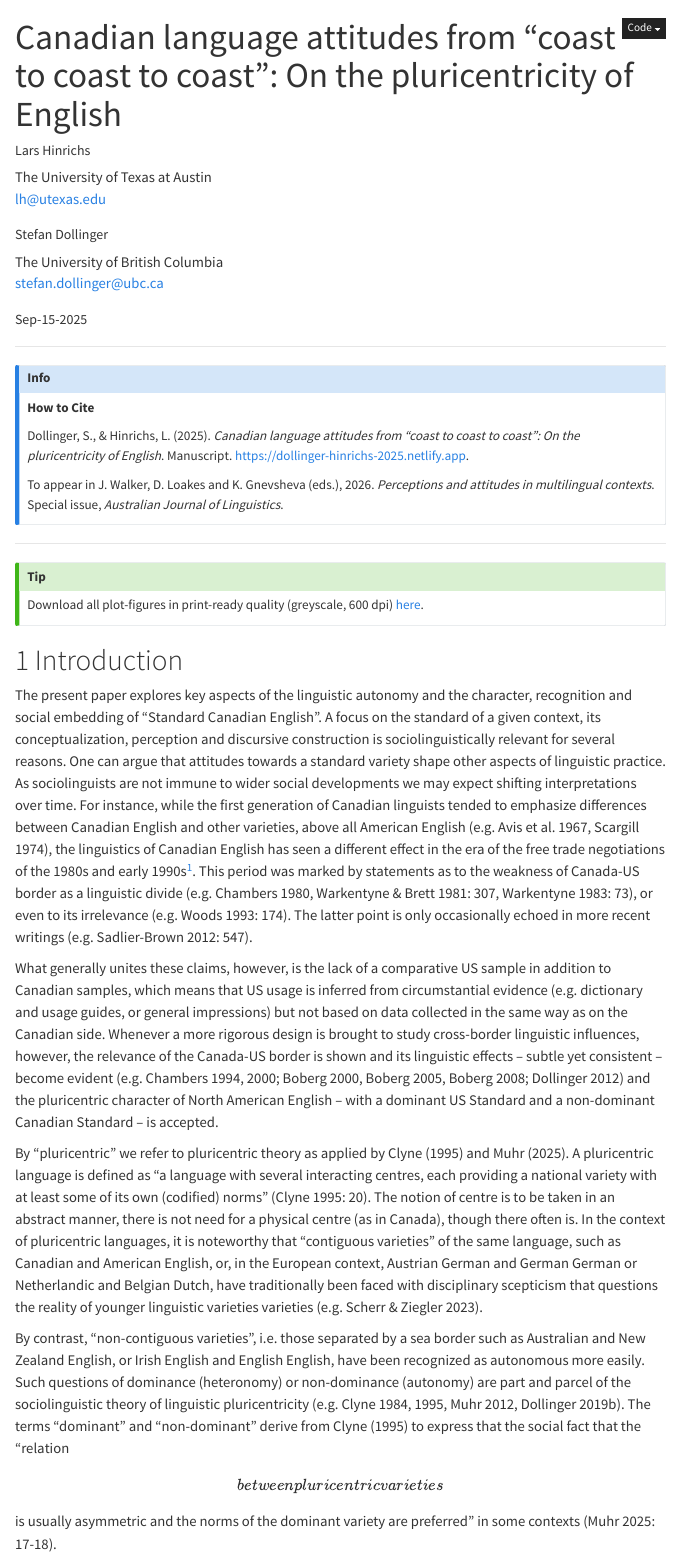
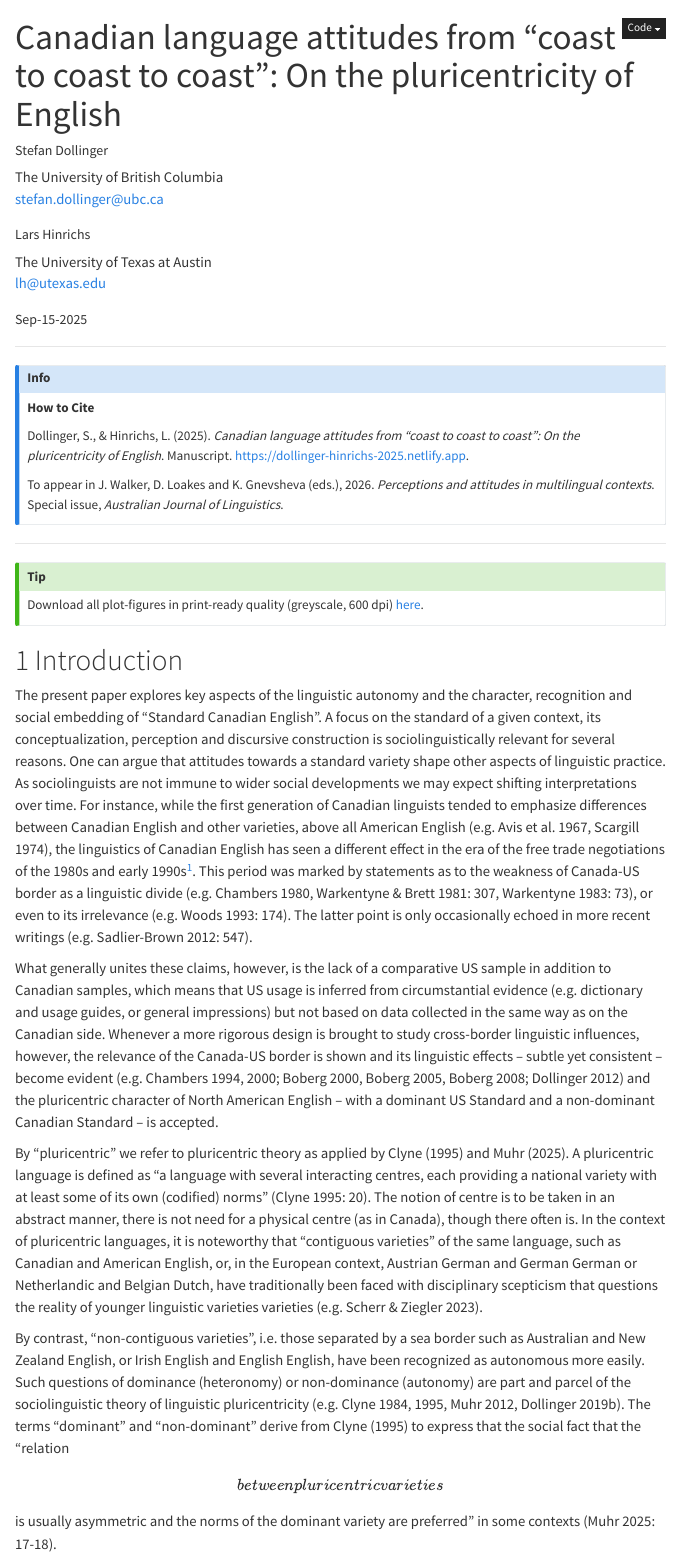
Before and after one commit to wordsmith189/coast-to-coast-to-coast, a Quarto document (index.qmd): the page in a window 1100 px wide, from its top. Rendered offline with R 4.5, knitr and Pandoc in place of Quarto, with nearby package versions; code that draws random numbers runs with fixed seeds of ours; some code elsewhere in the file could not run offline; menus at the side of the page are left out; a web font asked for in the figures is replaced by an installed one.

Commit message:
author sequence

```diff
--- a/index.qmd
+++ b/index.qmd
@@ -3,14 +3,14 @@ title: "Canadian language attitudes from \"coast to coast to coast\": On the plu
 date: Sep-15-2025
 date-modified: "`r format(Sys.Date(), '%Y-%m-%d')`"
 author:
+  - name: "Stefan Dollinger"
+    affiliation: "The University of British Columbia"
+    email: "stefan.dollinger@ubc.ca"
+    orcid: "0000-0001-5582-5139"
   - name: "Lars Hinrichs"
     affiliation: "The University of Texas at Austin"
     email: "lh@utexas.edu"
     orcid: "0000-0003-3679-1927"
-  - name: "Stefan Dollinger"
-    affiliation: "The University of British Columbia"
-    email: "stefan.dollinger@ubc.ca"
-    orcid: "0000-0001-5582-5139"
 format:
   html:
     number-sections: true
```
Also changed, not shown: index.html, index_files/figure-html/fig-slai-edu-1.png.
